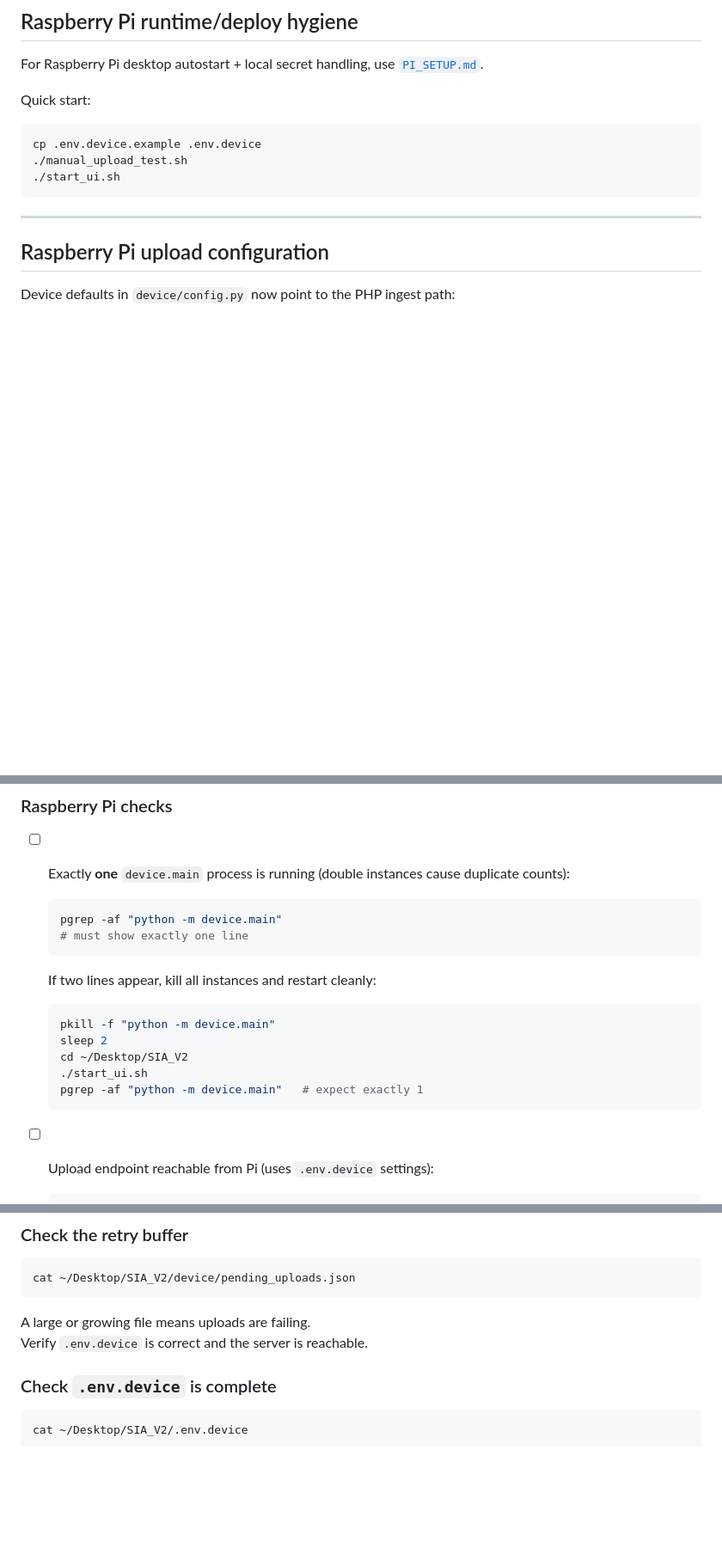
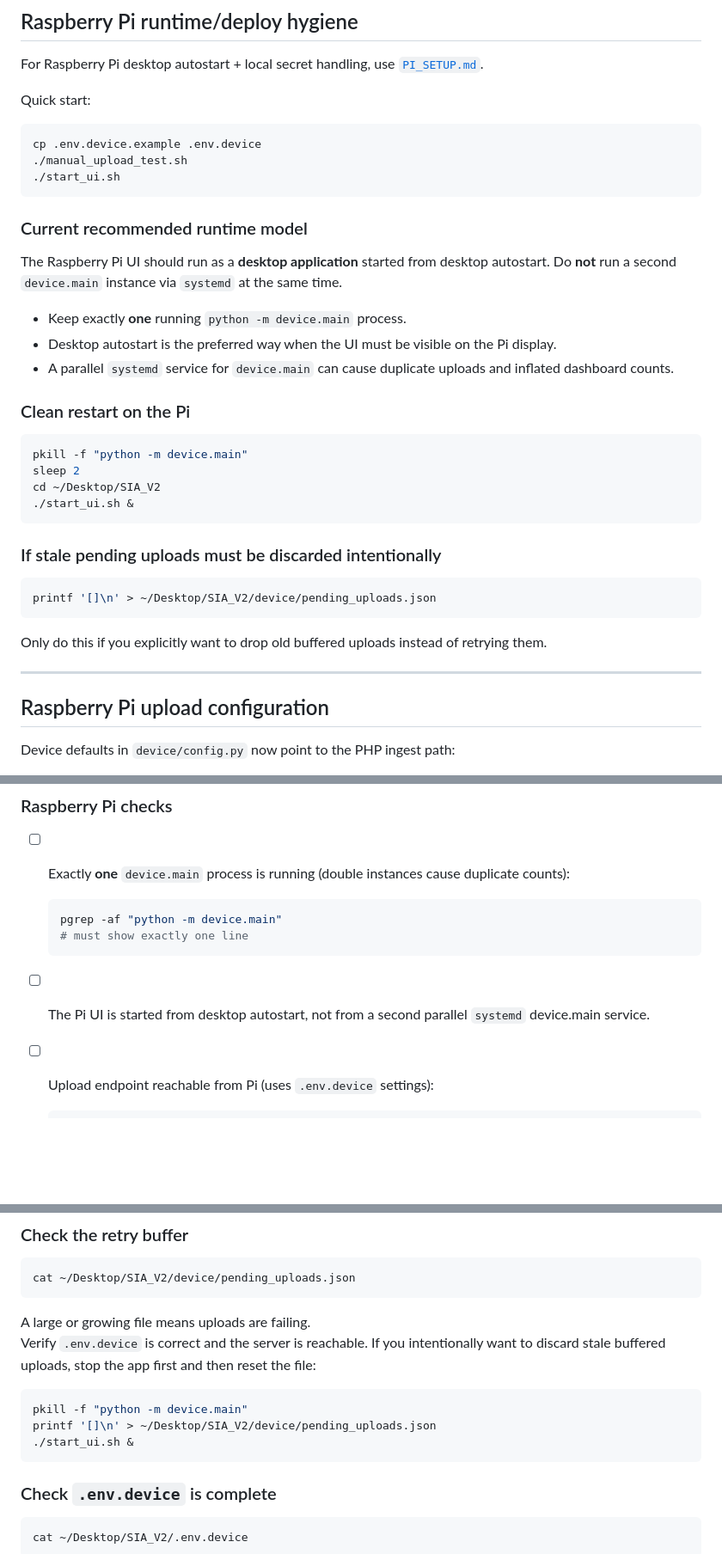
Before and after one commit to BoLibOde/SIA_V2, a Markdown page: README.md, 3 parts joined by grey strips. Shown at 86% size. Rendered like a GitHub page; blank space fills up the shorter version.

Commit message:
docs: clarify Pi runtime, single-process rule, and pending upload cleanup

````diff
--- a/README.md
+++ b/README.md
@@ -159,6 +159,32 @@ cp .env.device.example .env.device
 ./start_ui.sh
 ```
 
+### Current recommended runtime model
+
+The Raspberry Pi UI should run as a **desktop application** started from desktop autostart.
+Do **not** run a second `device.main` instance via `systemd` at the same time.
+
+- Keep exactly **one** running `python -m device.main` process.
+- Desktop autostart is the preferred way when the UI must be visible on the Pi display.
+- A parallel `systemd` service for `device.main` can cause duplicate uploads and inflated dashboard counts.
+
+### Clean restart on the Pi
+
+```bash
+pkill -f "python -m device.main"
+sleep 2
+cd ~/Desktop/SIA_V2
+./start_ui.sh &
+```
+
+### If stale pending uploads must be discarded intentionally
+
+```bash
+printf '[]\n' > ~/Desktop/SIA_V2/device/pending_uploads.json
+```
+
+Only do this if you explicitly want to drop old buffered uploads instead of retrying them.
+
 ---
 
 ## Raspberry Pi upload configuration
@@ -306,15 +332,7 @@ curl -i -X POST "http://127.0.0.1/stimmungsbarometer/device_ingest.php" \
   # must show exactly one line
   ```
 
-  If two lines appear, kill all instances and restart cleanly:
-
-  ```bash
-  pkill -f "python -m device.main"
-  sleep 2
-  cd ~/Desktop/SIA_V2
-  ./start_ui.sh
-  pgrep -af "python -m device.main"   # expect exactly 1
-  ```
+- [ ] The Pi UI is started from desktop autostart, not from a second parallel `systemd` device.main service.
 
 - [ ] Upload endpoint reachable from Pi (uses `.env.device` settings):
 
@@ -375,6 +393,13 @@ cat ~/Desktop/SIA_V2/device/pending_uploads.json
 
 A large or growing file means uploads are failing.
 Verify `.env.device` is correct and the server is reachable.
+If you intentionally want to discard stale buffered uploads, stop the app first and then reset the file:
+
+```bash
+pkill -f "python -m device.main"
+printf '[]\n' > ~/Desktop/SIA_V2/device/pending_uploads.json
+./start_ui.sh &
+```
 
 ### Check `.env.device` is complete
 
````
Also changed, not shown: other parts of README.md (+1 -1 lines).
